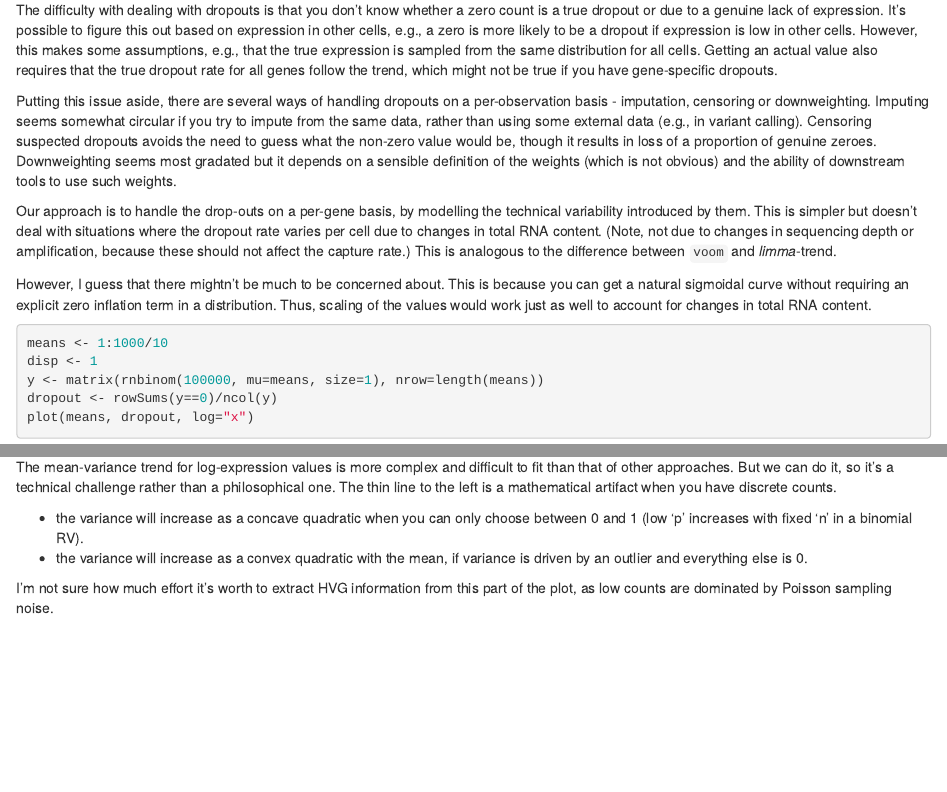
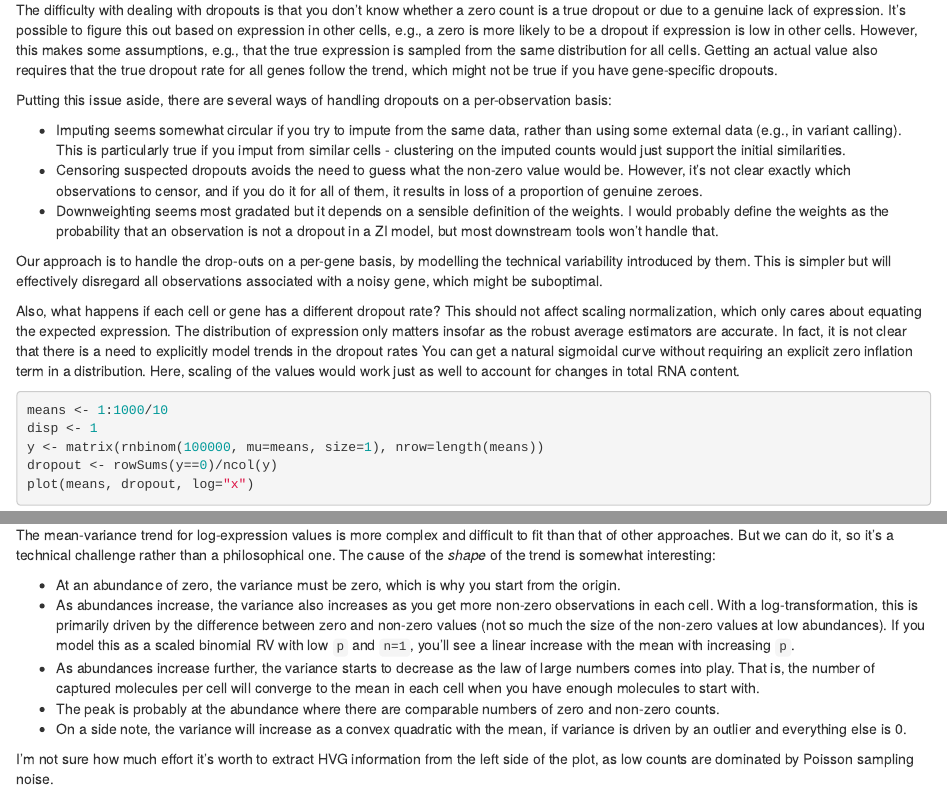
Before and after one commit to MarioniLab/archive-simpleSingleCell, an R Markdown document (comments.Rmd): the page in a window 1100 px wide, from 5500 px down before the commit and from 5620 px down after it, so that both start at the same text, and a second part further down, joined at a grey line. Rendered offline with R 4.5, knitr and Pandoc, with nearby package versions; code that draws random numbers runs with fixed seeds of ours; some code elsewhere in the file could not run offline.

Commit message:
Elaborated on nature of mean-variance trend. Added thoughts on how dropouts might be handled. Discussed how scaling shouldn't care about dropouts.

````diff
--- a/comments.Rmd
+++ b/comments.Rmd
@@ -223,19 +230,24 @@ It's possible to figure this out based on expression in other cells, e.g., a zer
 However, this makes some assumptions, e.g., that the true expression is sampled from the same distribution for all cells.
 Getting an actual value also requires that the true dropout rate for all genes follow the trend, which might not be true if you have gene-specific dropouts.
 
-Putting this issue aside, there are several ways of handling dropouts on a per-observation basis - imputation, censoring or downweighting.
-Imputing seems somewhat circular if you try to impute from the same data, rather than using some external data (e.g., in variant calling).
-Censoring suspected dropouts avoids the need to guess what the non-zero value would be, though it results in loss of a proportion of genuine zeroes.
-Downweighting seems most gradated but it depends on a sensible definition of the weights (which is not obvious) and the ability of downstream tools to use such weights.
+Putting this issue aside, there are several ways of handling dropouts on a per-observation basis:
+
+- Imputing seems somewhat circular if you try to impute from the same data, rather than using some external data (e.g., in variant calling).
+This is particularly true if you imput from similar cells - clustering on the imputed counts would just support the initial similarities.
+- Censoring suspected dropouts avoids the need to guess what the non-zero value would be.
+However, it's not clear exactly which observations to censor, and if you do it for all of them, it results in loss of a proportion of genuine zeroes.
+- Downweighting seems most gradated but it depends on a sensible definition of the weights.
+I would probably define the weights as the probability that an observation is not a dropout in a ZI model, but most downstream tools won't handle that.
 
 Our approach is to handle the drop-outs on a per-gene basis, by modelling the technical variability introduced by them.
-This is simpler but doesn't deal with situations where the dropout rate varies per cell due to changes in total RNA content.
-(Note, not due to changes in sequencing depth or amplification, because these should not affect the capture rate.)
-This is analogous to the difference between `voom` and _limma_-trend.
+This is simpler but will effectively disregard all observations associated with a noisy gene, which might be suboptimal.
 
-However, I guess that there mightn't be much to be concerned about.
-This is because you can get a natural sigmoidal curve without requiring an explicit zero inflation term in a distribution.
-Thus, scaling of the values would work just as well to account for changes in total RNA content.
+Also, what happens if each cell or gene has a different dropout rate?
+This should not affect scaling normalization, which only cares about equating the expected expression.
+The distribution of expression only matters insofar as the robust average estimators are accurate.
+In fact, it is not clear that there is a need to explicitly model trends in the dropout rates
+You can get a natural sigmoidal curve without requiring an explicit zero inflation term in a distribution.
+Here, scaling of the values would work just as well to account for changes in total RNA content.
 
 ```{r}
 means <- 1:1000/10
@@ -294,12 +299,18 @@ In any case, PCA in its true form doesn't work for sparse matrices because you n
 
 The mean-variance trend for log-expression values is more complex and difficult to fit than that of other approaches.
 But we can do it, so it's a technical challenge rather than a philosophical one.
-The thin line to the left is a mathematical artifact when you have discrete counts.
+The cause of the _shape_ of the trend is somewhat interesting:
 
-- the variance will increase as a concave quadratic when you can only choose between 0 and 1 (low 'p' increases with fixed 'n' in a binomial RV).
-- the variance will increase as a convex quadratic with the mean, if variance is driven by an outlier and everything else is 0.
+- At an abundance of zero, the variance must be zero, which is why you start from the origin.
+- As abundances increase, the variance also increases as you get more non-zero observations in each cell.
+With a log-transformation, this is primarily driven by the difference between zero and non-zero values (not so much the size of the non-zero values at low abundances).
+If you model this as a scaled binomial RV with low `p` and `n=1`, you'll see a linear increase with the mean with increasing `p`.
+- As abundances increase further, the variance starts to decrease as the law of large numbers comes into play.
+That is, the number of captured molecules per cell will converge to the mean in each cell when you have enough molecules to start with.
+- The peak is probably at the abundance where there are comparable numbers of zero and non-zero counts.
+- On a side note, the variance will increase as a convex quadratic with the mean, if variance is driven by an outlier and everything else is 0.
 
-I'm not sure how much effort it's worth to extract HVG information from this part of the plot, as low counts are dominated by Poisson sampling noise.
+I'm not sure how much effort it's worth to extract HVG information from the left side of the plot, as low counts are dominated by Poisson sampling noise.
 
 ## Motivating the threshold for significance
 
````
Also changed, not shown: comments.Rmd (14 more changed lines).
